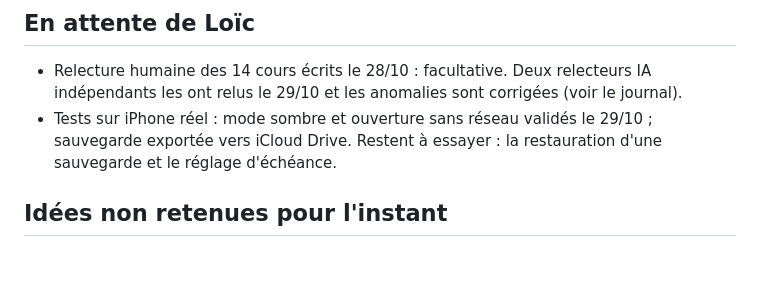
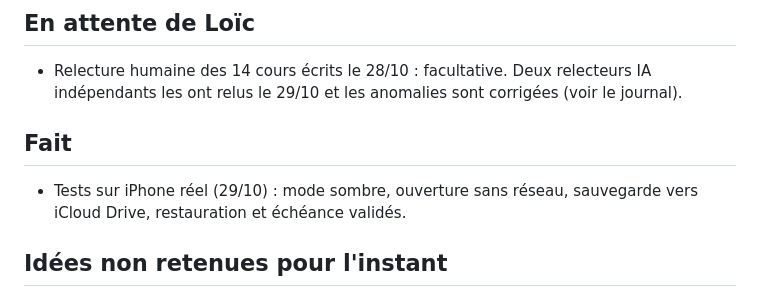
Before and after one commit to Loicvers/millevignes, a Markdown page: docs/feuille-de-route.md, the part around the change. Rendered like a GitHub page; blank space fills up the shorter version.

Commit message:
Feuille de route : restauration et échéance validées sur iPhone
Co-Authored-By: Claude Opus 5.5 <noreply@anthropic.com>
Claude-Session: https://claude.ai/code/session_01Cy1ESNfGcxAspCjcrfSxob

```diff
--- a/docs/feuille-de-route.md
+++ b/docs/feuille-de-route.md
@@ -39,7 +39,9 @@ Corrigé le 29/10 : hors ligne, quiz imprimé, lenteur au chargement, alternance
 
 ## En attente de Loïc
 - Relecture humaine des 14 cours écrits le 28/10 : facultative. Deux relecteurs IA indépendants les ont relus le 29/10 et les anomalies sont corrigées (voir le journal).
-- Tests sur iPhone réel : mode sombre et ouverture sans réseau validés le 29/10 ; sauvegarde exportée vers iCloud Drive. Restent à essayer : la restauration d'une sauvegarde et le réglage d'échéance.
+
+## Fait
+- Tests sur iPhone réel (29/10) : mode sombre, ouverture sans réseau, sauvegarde vers iCloud Drive, restauration et échéance validés.
 
 ## Idées non retenues pour l'instant
 - Pineau, *La Corne de vache et le Microscope* (2019) : texte indisponible (29/10), recherche abandonnée ; la fiche du vin nature s'appuie sur d'autres sources, la notice suffit pour citer le livre.
```
Also changed, not shown: docs/journal.md (+1 -1 lines).
